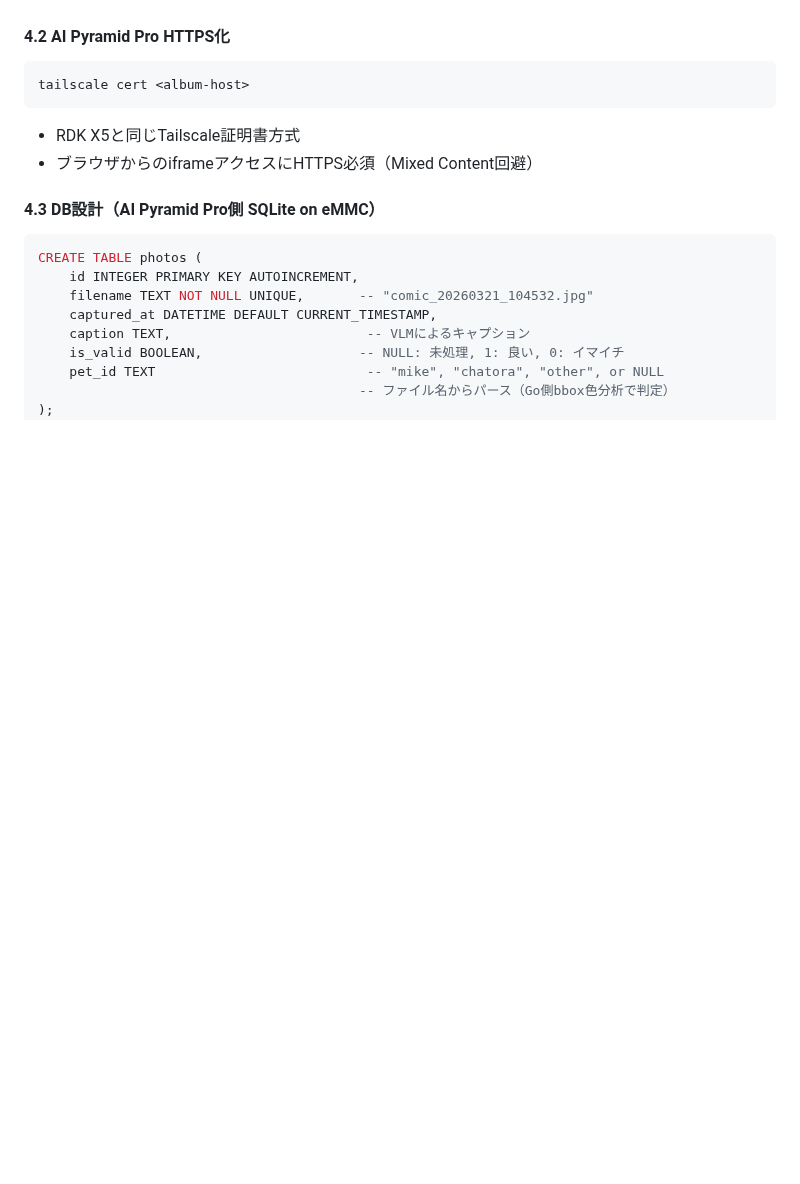
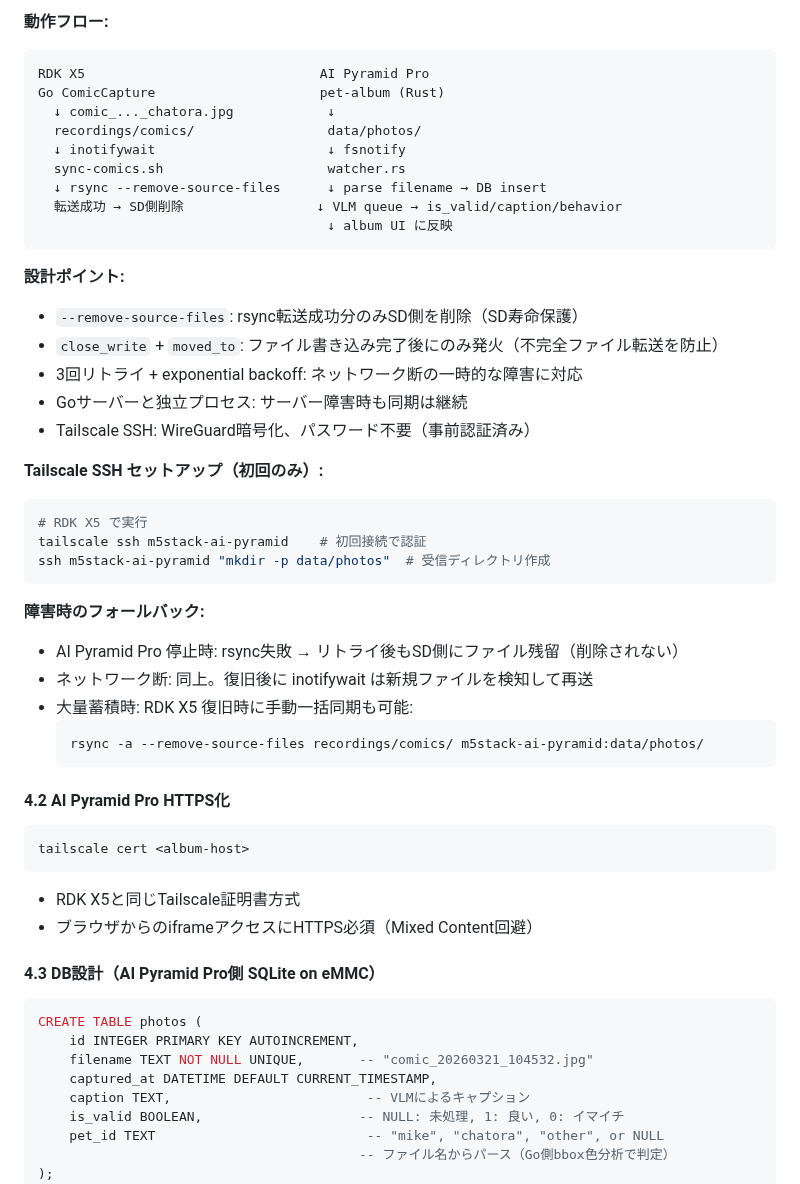
Before and after one commit to dj-oyu/rdk-x5_smart-pet-camera, a Markdown page: docs/pet-album-spec-DRAFT.md, the part around one of its changes. GitHub-like rendering; blank space fills up the shorter version.

````diff
--- a/docs/pet-album-spec-DRAFT.md
+++ b/docs/pet-album-spec-DRAFT.md
@@ -420,3 +488,37 @@ done
+**動作フロー:**
+```
+RDK X5                              AI Pyramid Pro
+Go ComicCapture                     pet-album (Rust)
+  ↓ comic_..._chatora.jpg            ↓
+  recordings/comics/                 data/photos/
+  ↓ inotifywait                      ↓ fsnotify
+  sync-comics.sh                     watcher.rs
+  ↓ rsync --remove-source-files      ↓ parse filename → DB insert
+  転送成功 → SD側削除                 ↓ VLM queue → is_valid/caption/behavior
+                                     ↓ album UI に反映
+```
+
+**設計ポイント:**
+- `--remove-source-files`: rsync転送成功分のみSD側を削除（SD寿命保護）
+- `close_write` + `moved_to`: ファイル書き込み完了後にのみ発火（不完全ファイル転送を防止）
+- 3回リトライ + exponential backoff: ネットワーク断の一時的な障害に対応
+- Goサーバーと独立プロセス: サーバー障害時も同期は継続
+- Tailscale SSH: WireGuard暗号化、パスワード不要（事前認証済み）
+
+**Tailscale SSH セットアップ（初回のみ）:**
+```bash
+# RDK X5 で実行
+tailscale ssh m5stack-ai-pyramid    # 初回接続で認証
+ssh m5stack-ai-pyramid "mkdir -p data/photos"  # 受信ディレクトリ作成
+```
+
+**障害時のフォールバック:**
+- AI Pyramid Pro 停止時: rsync失敗 → リトライ後もSD側にファイル残留（削除されない）
+- ネットワーク断: 同上。復旧後に inotifywait は新規ファイルを検知して再送
+- 大量蓄積時: RDK X5 復旧時に手動一括同期も可能:
+  ```bash
+  rsync -a --remove-source-files recordings/comics/ m5stack-ai-pyramid:data/photos/
+  ```
 
 #### 4.2 AI Pyramid Pro HTTPS化
 
````
Also changed, not shown: other parts of docs/pet-album-spec-DRAFT.md (+76 -8 lines).
